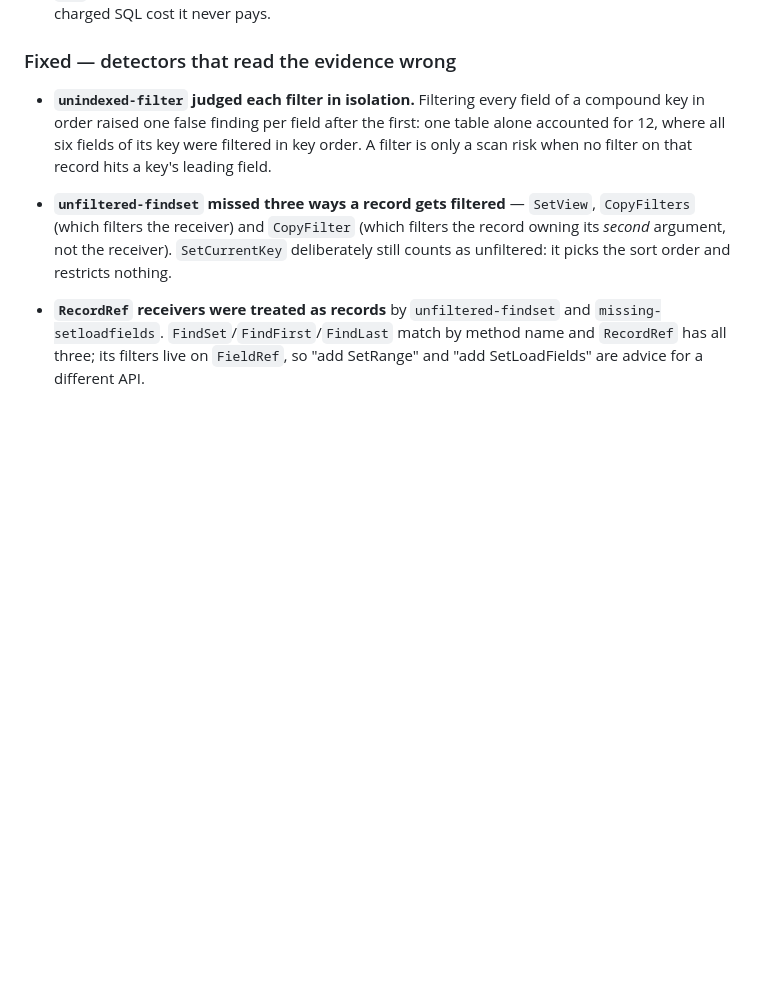
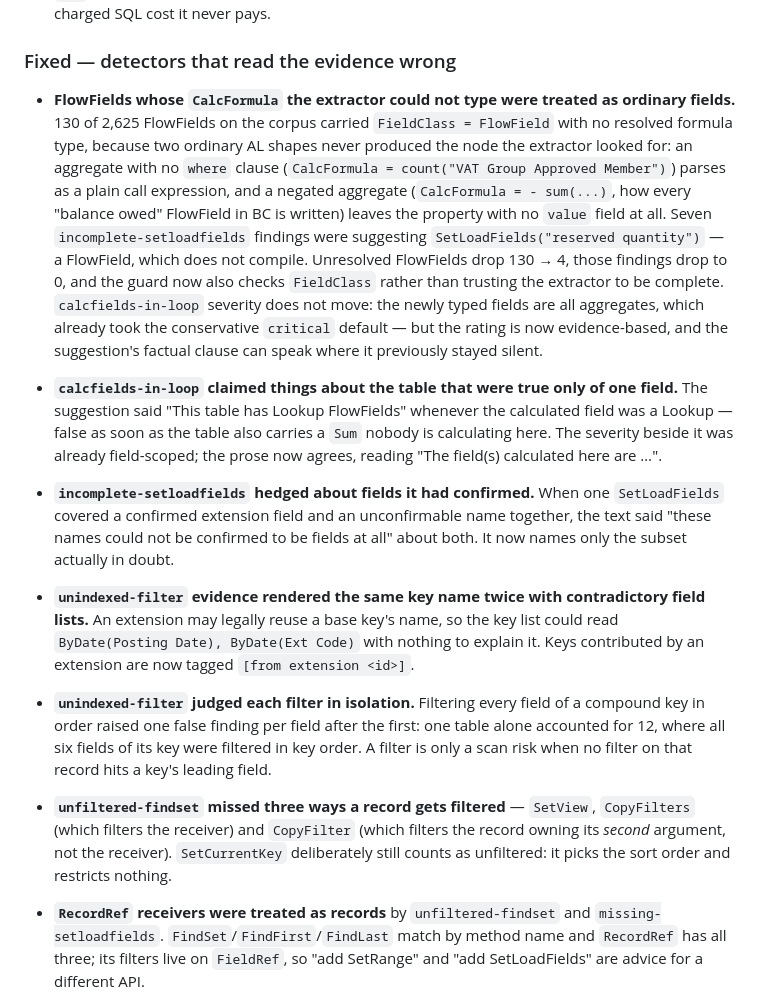
Before and after one commit to SShadowS/al-perf, a Markdown page: CHANGELOG.md, the part around one of its changes. Drawn GitHub-style; blank space fills up the shorter version.

Commit message:
docs(changelog): cover the follow-up fixes and restate the final numbers
The heads-up carried figures the follow-ups superseded — the exact trap
called out during review, where a superseded intermediate sits beside a
final one in the same Unreleased section. incomplete-setloadfields is
94 → 79 (not 85), criticals 83 → 68 (not 74), corpus 53,351 → 53,205.

Adds the four detector fixes: the CalcFormula shapes the extractor
dropped, the table-scoped fact sentence, the over-broad hedge, and the
untagged duplicate key names in unindexed-filter evidence.

Claude-Session: https://claude.ai/code/session_01YLmrajt7dZLmFW24pSQ2Ue

```diff
--- a/CHANGELOG.md
+++ b/CHANGELOG.md
@@ -67,6 +67,11 @@ of an error message.
 - **A page or query with `SourceTableTemporary = true` has an in-memory `Rec`.** `Rec` has no `var` declaration for variable-level resolution to find, so every operation on such a page was charged SQL cost it never pays.
 
 ### Fixed — detectors that read the evidence wrong
+
+- **FlowFields whose `CalcFormula` the extractor could not type were treated as ordinary fields.** 130 of 2,625 FlowFields on the corpus carried `FieldClass = FlowField` with no resolved formula type, because two ordinary AL shapes never produced the node the extractor looked for: an aggregate with no `where` clause (`CalcFormula = count("VAT Group Approved Member")`) parses as a plain call expression, and a negated aggregate (`CalcFormula = - sum(...)`, how every "balance owed" FlowField in BC is written) leaves the property with no `value` field at all. Seven `incomplete-setloadfields` findings were suggesting `SetLoadFields("reserved quantity")` — a FlowField, which does not compile. Unresolved FlowFields drop 130 → 4, those findings drop to 0, and the guard now also checks `FieldClass` rather than trusting the extractor to be complete. `calcfields-in-loop` severity does not move: the newly typed fields are all aggregates, which already took the conservative `critical` default — but the rating is now evidence-based, and the suggestion's factual clause can speak where it previously stayed silent.
+- **`calcfields-in-loop` claimed things about the table that were true only of one field.** The suggestion said "This table has Lookup FlowFields" whenever the calculated field was a Lookup — false as soon as the table also carries a `Sum` nobody is calculating here. The severity beside it was already field-scoped; the prose now agrees, reading "The field(s) calculated here are …".
+- **`incomplete-setloadfields` hedged about fields it had confirmed.** When one `SetLoadFields` covered a confirmed extension field and an unconfirmable name together, the text said "these names could not be confirmed to be fields at all" about both. It now names only the subset actually in doubt.
+- **`unindexed-filter` evidence rendered the same key name twice with contradictory field lists.** An extension may legally reuse a base key's name, so the key list could read `ByDate(Posting Date), ByDate(Ext Code)` with nothing to explain it. Keys contributed by an extension are now tagged `[from extension <id>]`.
 
 - **`unindexed-filter` judged each filter in isolation.** Filtering every field of a compound key in order raised one false finding per field after the first: one table alone accounted for 12, where all six fields of its key were filtered in key order. A filter is only a scan risk when no filter on that record hits a key's leading field.
 - **`unfiltered-findset` missed three ways a record gets filtered** — `SetView`, `CopyFilters` (which filters the receiver) and `CopyFilter` (which filters the record owning its *second* argument, not the receiver). `SetCurrentKey` deliberately still counts as unfiltered: it picks the sort order and restricts nothing.
```
Also changed, not shown: other parts of CHANGELOG.md (+1 -1 lines).
